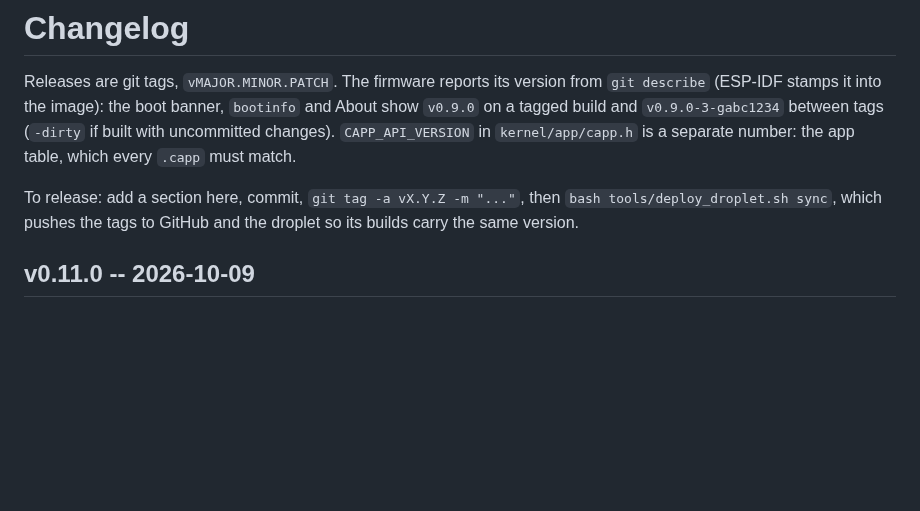
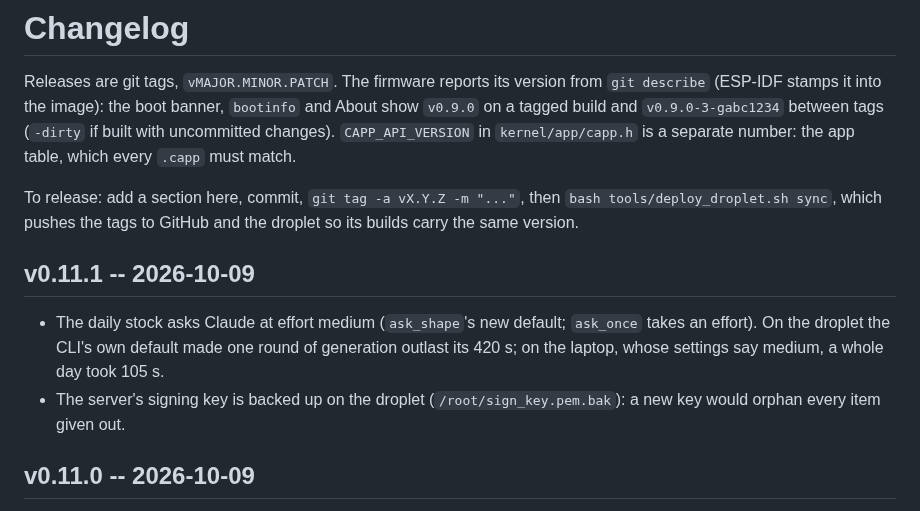
Before and after one commit to aprowe/cardos, a Markdown page: CHANGELOG.md, the part around the change. Drawn GitHub-style; blank space fills up the shorter version.

Commit message:
CHANGELOG: v0.11.1
Co-Authored-By: Claude Opus 5.5 (1M context) <noreply@anthropic.com>

```diff
--- a/CHANGELOG.md
+++ b/CHANGELOG.md
@@ -10,6 +10,15 @@ the app table, which every `.capp` must match.
 To release: add a section here, commit, `git tag -a vX.Y.Z -m "..."`, then
 `bash tools/deploy_droplet.sh sync`, which pushes the tags to GitHub and the
 droplet so its builds carry the same version.
+
+## v0.11.1 -- 2026-10-09
+
+- The daily stock asks Claude at effort medium (`ask_shape`'s new default;
+  `ask_once` takes an effort). On the droplet the CLI's own default made one
+  round of generation outlast its 420 s; on the laptop, whose settings say
+  medium, a whole day took 105 s.
+- The server's signing key is backed up on the droplet
+  (`/root/sign_key.pem.bak`): a new key would orphan every item given out.
 
 ## v0.11.0 -- 2026-10-09
 
```
